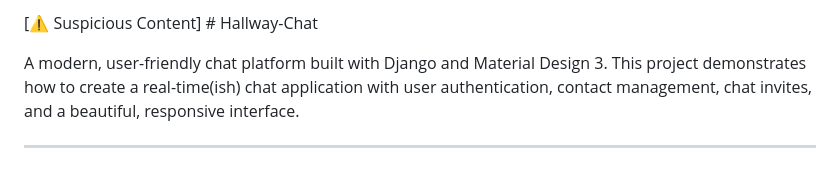
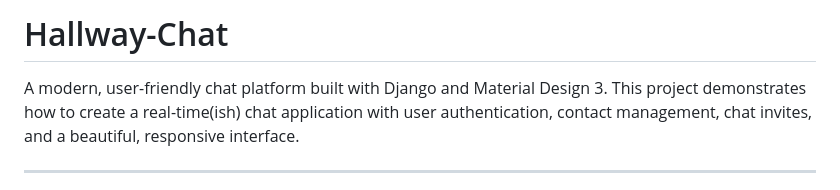
Before and after one commit to Cod3exl/Hallway_Chat_WT_EndSem, a Markdown page: README.md, the part around the change. Drawn GitHub-style.

```diff
--- a/README.md
+++ b/README.md
@@ -1,4 +1,4 @@
-[⚠️ Suspicious Content] # Hallway-Chat
+# Hallway-Chat
 
 A modern, user-friendly chat platform built with Django and Material Design 3. This project demonstrates how to create a real-time(ish) chat application with user authentication, contact management, chat invites, and a beautiful, responsive interface.
 
```
